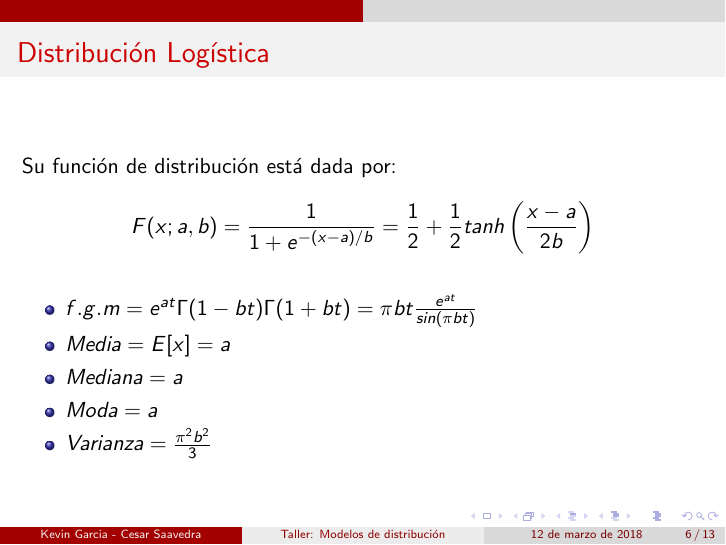
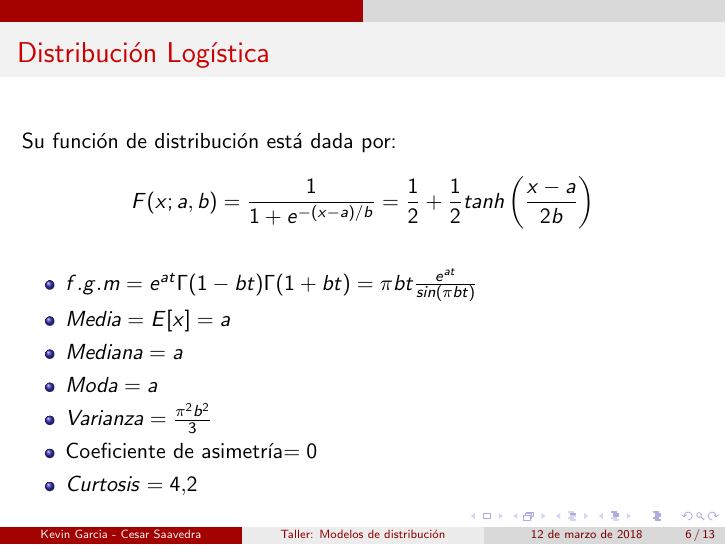
Before and after one commit to cesarsaa/Tarea-3-Simulacion, LaTeX slides (PRESENTACIÓN BEAMER/presentación tarea1.tex): page 6 of 13. Compiled offline with pdfLaTeX.

Commit message:
presentación final

```diff
--- a/PRESENTACIÓN BEAMER/presentación tarea1.tex
+++ b/PRESENTACIÓN BEAMER/presentación tarea1.tex
@@ -76,6 +76,8 @@ $$F(x;a,b)=\frac{1}{1+e^{-(x-a)/b}}=\frac{1}{2}+\frac{1}{2}tanh\left(\frac{x-a}{
 \item $Mediana=a$
 \item $Moda=a$
 \item $Varianza=\frac{\pi^2 b^2}{3}$
+\item Coeficiente de asimetría$=0$
+\item $Curtosis=4.2$
 \end{itemize}
 \end{frame}
 
```
Also changed, not shown: PRESENTACIÓN BEAMER/presentación tarea1.pdf, 2 other files.
